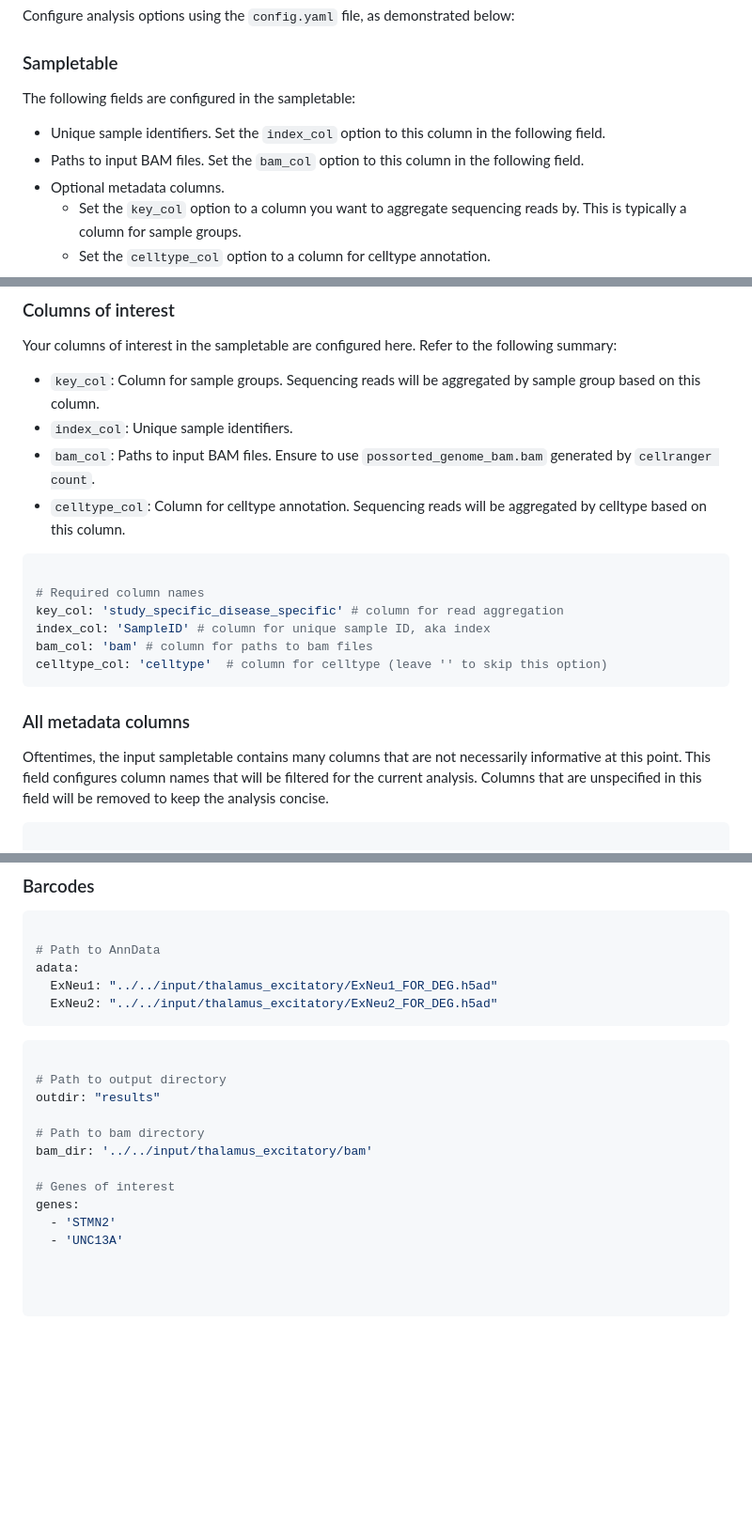
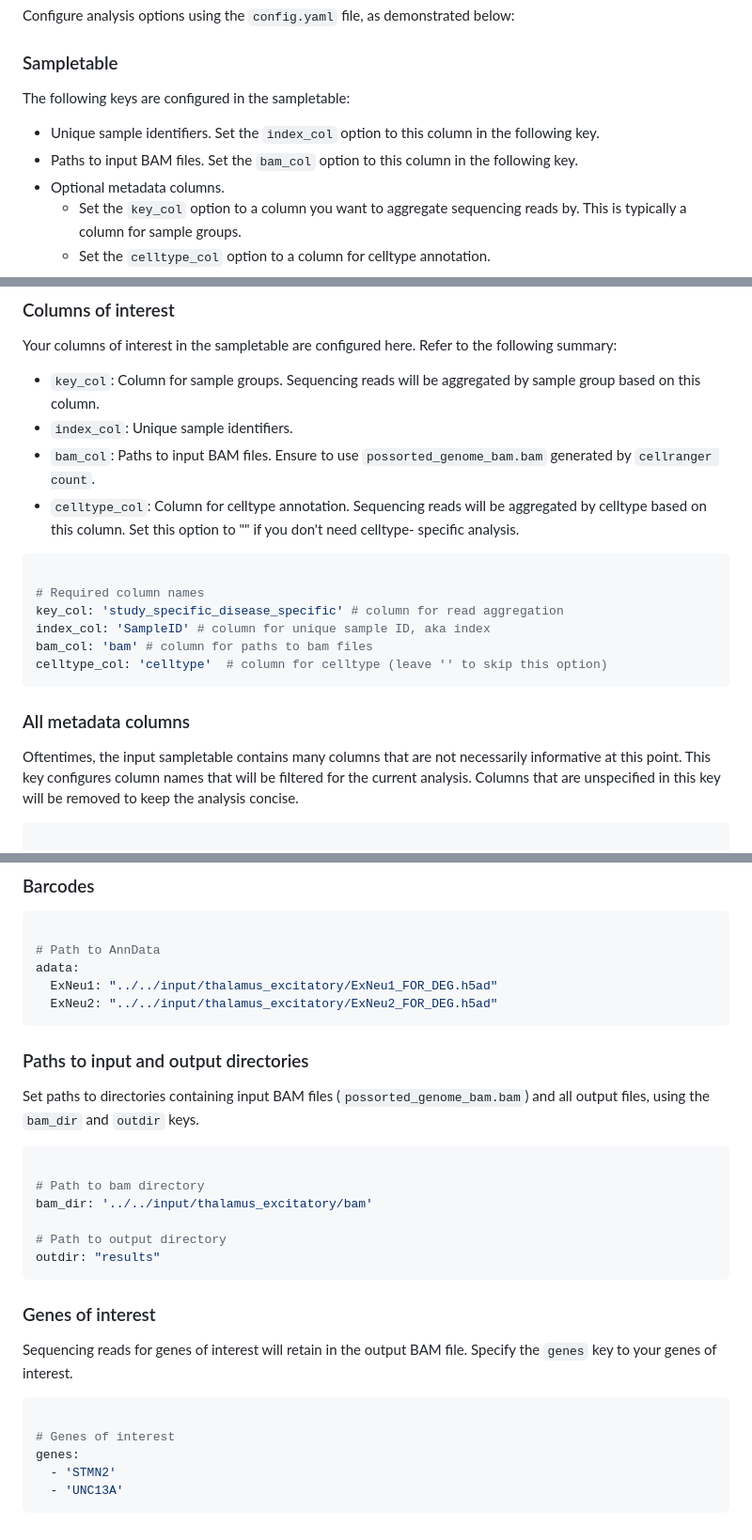
Before and after one commit to Mira0507/fcx_ce, a Markdown page: README.md, 3 parts joined by grey strips. Shown: that part at 94% size. Rendered like a GitHub page; blank space fills up the shorter version.

````diff
--- a/README.md
+++ b/README.md
@@ -30,10 +30,10 @@ Configure analysis options using the `config.yaml` file, as demonstrated below:
 
 ### Sampletable
 
-The following fields are configured in the sampletable:
+The following keys are configured in the sampletable:
 
-- Unique sample identifiers. Set the `index_col` option to this column in the following field.
-- Paths to input BAM files. Set the `bam_col` option to this column in the following field.
+- Unique sample identifiers. Set the `index_col` option to this column in the following key.
+- Paths to input BAM files. Set the `bam_col` option to this column in the following key.
 - Optional metadata columns.
     - Set the `key_col` option to a column you want to aggregate sequencing reads by.
     This is typically a column for sample groups.
@@ -56,7 +56,8 @@ by sample group based on this column.
 - `bam_col`: Paths to input BAM files. Ensure to use `possorted_genome_bam.bam`
 generated by `cellranger count`.
 - `celltype_col`: Column for celltype annotation. Sequencing reads will be aggregated
-by celltype based on this column.
+by celltype based on this column. Set this option to "" if you don't need celltype-
+specific analysis.
 
 ```yaml
 
@@ -70,8 +71,8 @@ celltype_col: 'celltype'  # column for celltype (leave '' to skip this option)
 ### All metadata columns
 
 Oftentimes, the input sampletable contains many columns that are not necessarily informative
-at this point. This field configures column names that will be filtered for the current analysis.
-Columns that are unspecified in this field will be removed to keep the analysis concise.
+at this point. This key configures column names that will be filtered for the current analysis.
+Columns that are unspecified in this key will be removed to keep the analysis concise.
 
 
 ```yaml
@@ -103,20 +104,29 @@ adata:
   ExNeu2: "../../input/thalamus_excitatory/ExNeu2_FOR_DEG.h5ad"
 ```
 
+### Paths to input and output directories
+
+Set paths to directories containing input BAM files (`possorted_genome_bam.bam`) and all output files,
+using the `bam_dir` and `outdir` keys.
 
 ```yaml
 
+# Path to bam directory
+bam_dir: '../../input/thalamus_excitatory/bam'
+
 # Path to output directory
 outdir: "results"
+```
 
-# Path to bam directory
-bam_dir: '../../input/thalamus_excitatory/bam'
+### Genes of interest
+
+Sequencing reads for genes of interest will retain in the output BAM file. Specify
+the `genes` key to your genes of interest.
+
+```yaml
 
 # Genes of interest
 genes:
   - 'STMN2'
   - 'UNC13A'
-
-
-
 ```
````
